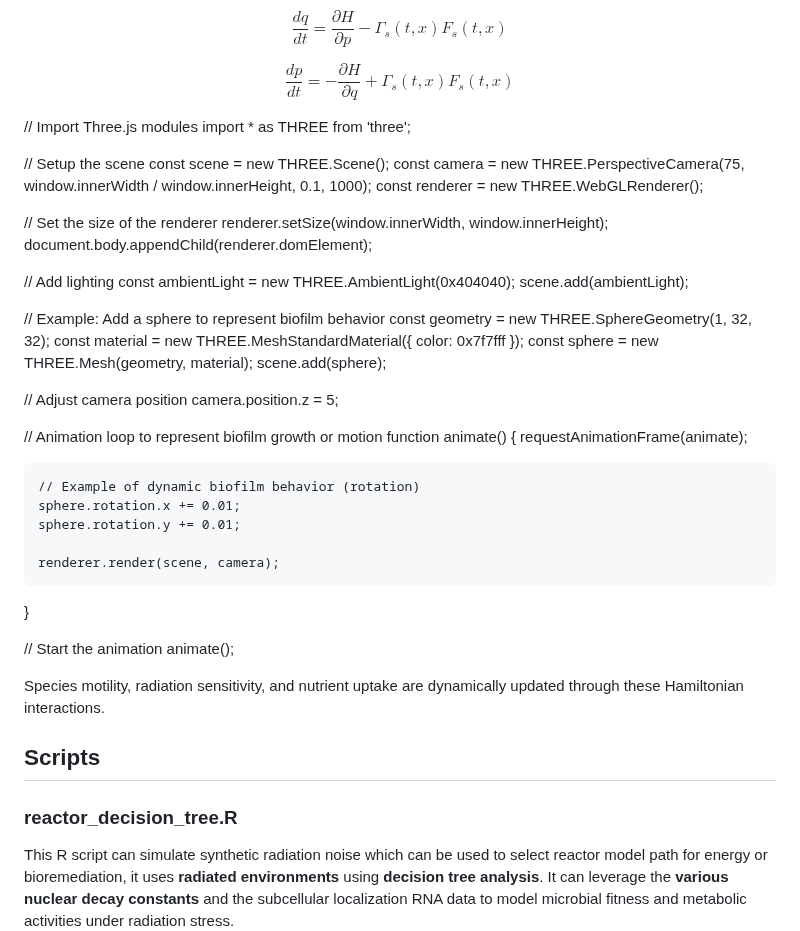
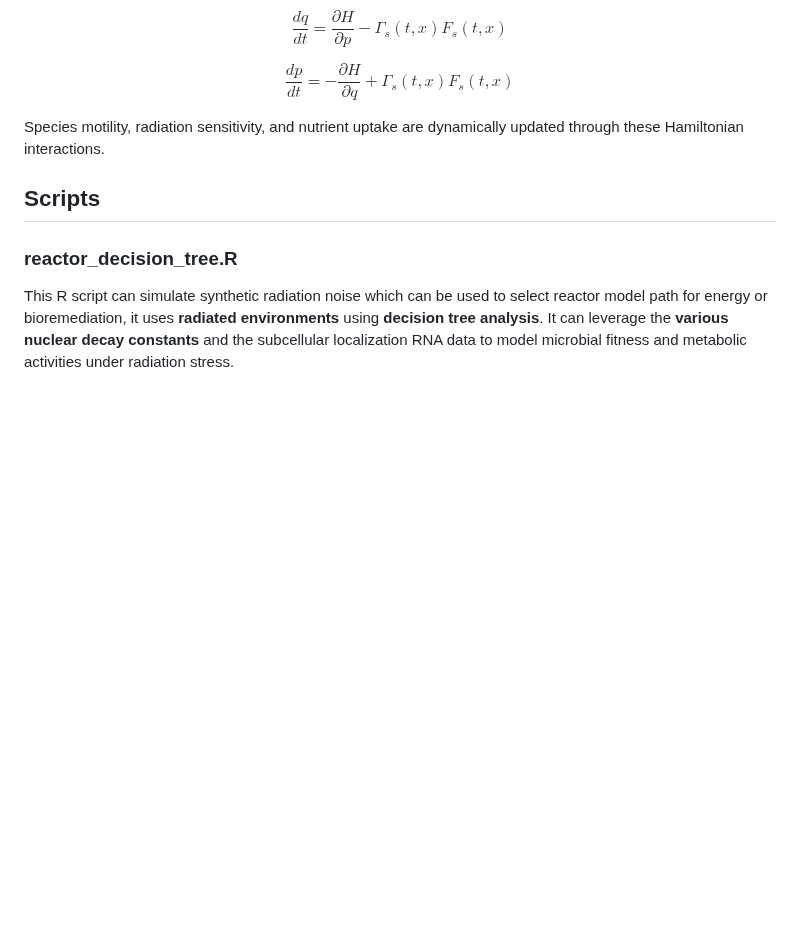
Before and after one commit to aurascoper/Biofilms, a Markdown page: README.md, the part around the change. Rendered like a GitHub page; blank space fills up the shorter version.

```diff
--- a/README.md
+++ b/README.md
@@ -32,45 +32,6 @@ $$
 $$
 \frac{dp}{dt} = -\frac{\partial H}{\partial q} + \Gamma_s(t, x) F_s(t, x)
 $$
-
-// Import Three.js modules
-import * as THREE from 'three';
-
-// Setup the scene
-const scene = new THREE.Scene();
-const camera = new THREE.PerspectiveCamera(75, window.innerWidth / window.innerHeight, 0.1, 1000);
-const renderer = new THREE.WebGLRenderer();
-
-// Set the size of the renderer
-renderer.setSize(window.innerWidth, window.innerHeight);
-document.body.appendChild(renderer.domElement);
-
-// Add lighting
-const ambientLight = new THREE.AmbientLight(0x404040);
-scene.add(ambientLight);
-
-// Example: Add a sphere to represent biofilm behavior
-const geometry = new THREE.SphereGeometry(1, 32, 32);
-const material = new THREE.MeshStandardMaterial({ color: 0x7f7fff });
-const sphere = new THREE.Mesh(geometry, material);
-scene.add(sphere);
-
-// Adjust camera position
-camera.position.z = 5;
-
-// Animation loop to represent biofilm growth or motion
-function animate() {
-    requestAnimationFrame(animate);
-
-    // Example of dynamic biofilm behavior (rotation)
-    sphere.rotation.x += 0.01;
-    sphere.rotation.y += 0.01;
-
-    renderer.render(scene, camera);
-}
-
-// Start the animation
-animate();
 
 Species motility, radiation sensitivity, and nutrient uptake are dynamically updated through these Hamiltonian interactions.
 
```
